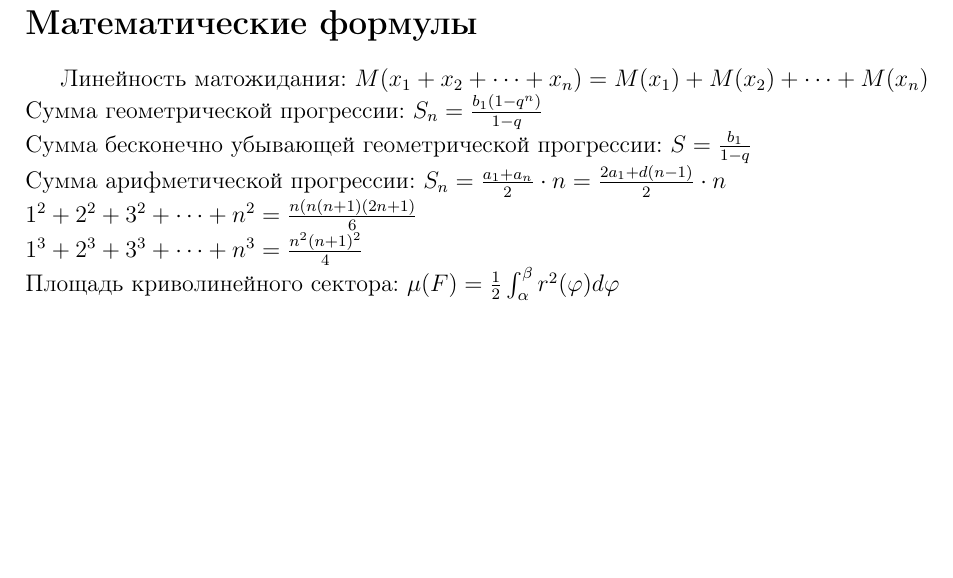
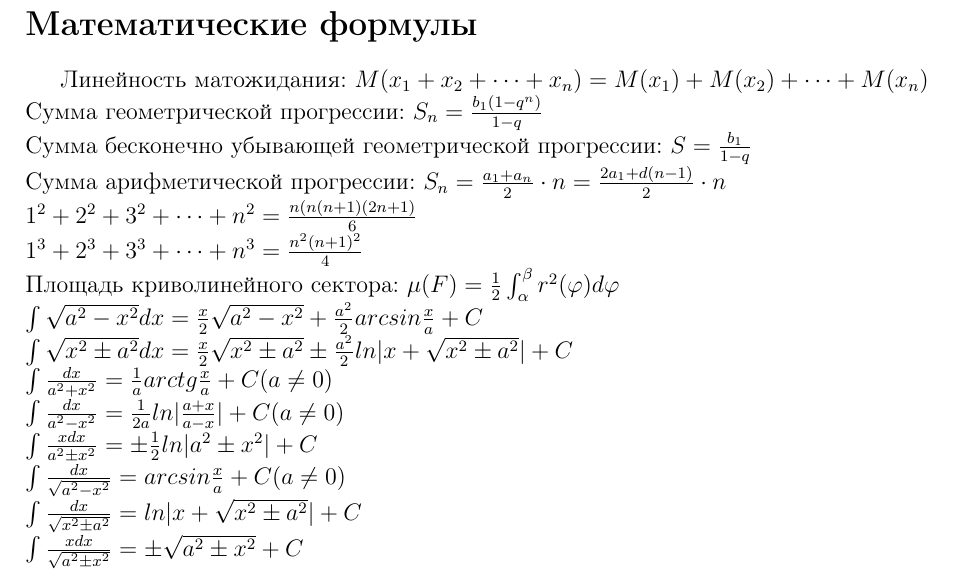
Before and after one commit to pusheen1024/team-reference-document, a LaTeX document (formulas.tex): part of the page, cut so that both start at the same text, the shorter picture padded with empty space. Compiled offline with pdfLaTeX.

Commit message:
feat: add calculus formulas

```diff
--- a/formulas.tex
+++ b/formulas.tex
@@ -25,5 +25,13 @@
 $1^2 + 2^2 + 3^2 + \dots + n^2 = \frac{n(n(n + 1)(2n + 1)}{6}$ \\
 $1^3 + 2^3 + 3^3 + \dots + n^3 = \frac{n^2 (n + 1)^2}{4}$ \\
 Площадь криволинейного сектора: $\mu(F) = \frac{1}{2} \int_{\alpha}^{\beta} r^2(\varphi) d\varphi$ \\
+$ \int \sqrt{a^2 - x^2} dx = \frac{x}{2} \sqrt{a^2 - x^2} + \frac{a^2}{2} arcsin \frac{x}{a} + C $ \\
+$ \int \sqrt{x^2 \pm a^2} dx = \frac{x}{2} \sqrt {x^2 \pm a^2} \pm \frac{a^2}{2} ln |x + \sqrt{x^2 \pm a^2}| + C $ \\
+$ \int \frac{dx}{a^2 + x^2} = \frac{1}{a} arctg \frac{x}{a} + C (a \ne 0) $ \\
+$ \int \frac{dx}{a^2 - x^2} = \frac{1}{2a} ln |\frac{a + x}{a - x}| + C (a \ne 0) $ \\
+$ \int \frac{x dx}{a^2 \pm x^2} = \pm \frac{1}{2} ln |a^2 \pm x^2| + C $ \\
+$ \int \frac{dx}{\sqrt{a^2 - x^2}} = arcsin \frac{x}{a} + C (a \ne 0) $ \\
+$ \int \frac{dx}{\sqrt{x^2 \pm a^2}} = ln |x + \sqrt{x^2 \pm a^2}| + C $ \\
+$ \int \frac{x dx}{\sqrt{a^2 \pm x^2}} = \pm \sqrt{a^2 \pm x^2} + C $ \\
 
 \end{document}
```
